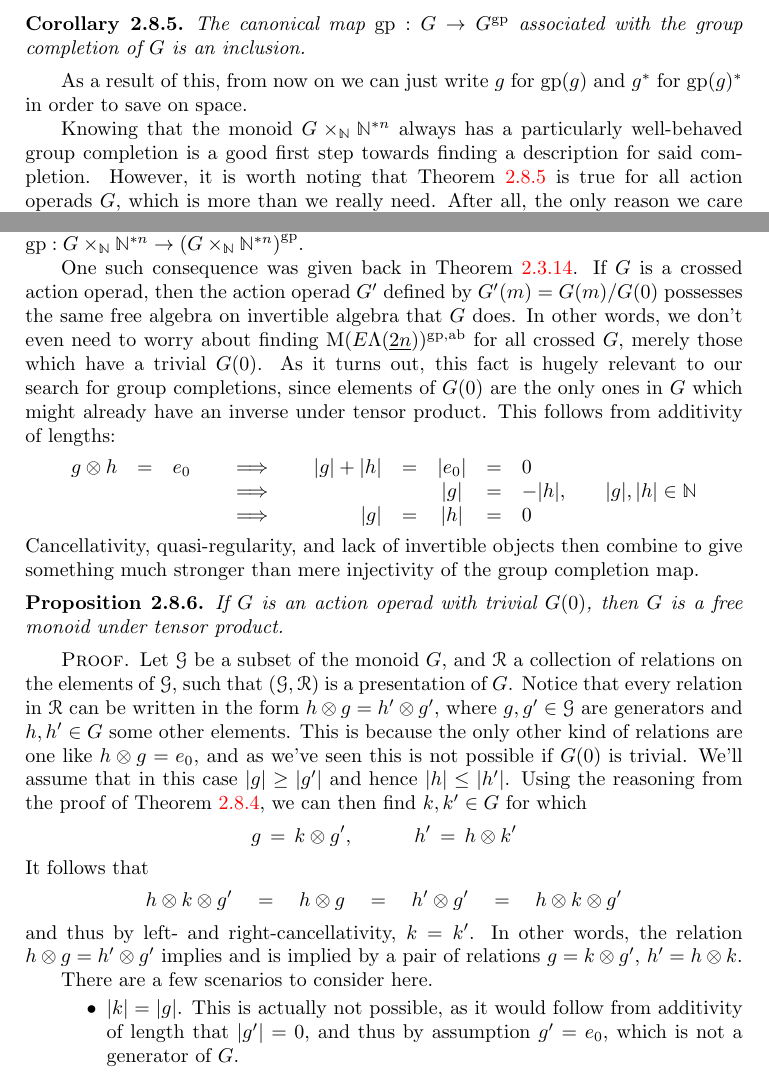
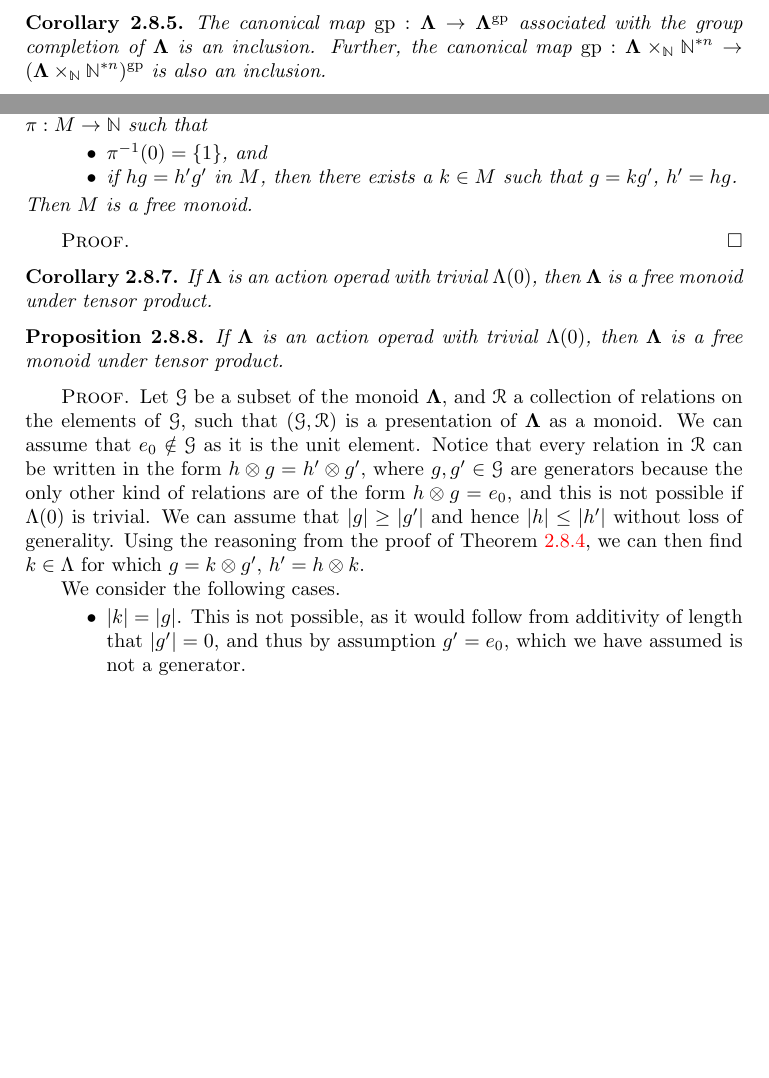
Before and after one commit to nickgurski/action_operads, a LaTeX thesis (operads_book_test.tex): two parts of page 34 of 51, joined at a grey line, cut so that both start at the same text, the shorter picture padded with empty space. Compiled offline with pdfLaTeX.

Commit message:
in the middle of 2.8 clean-up

```diff
--- a/operads_book_test.tex
+++ b/operads_book_test.tex
@@ -1422,29 +1422,5 @@ Put another way, if $h \otimes g = h' \otimes g'$, there exists $k \in \ML$ such
  $e_0$ is obviously regular because it is the unit, the operad $\ML$ viewed as a monoid is quasi-regular on the left; quasi-regularity on the right is analogous. Furthermore, following through the argument above when $h = h'$ prove that $h \otimes g = h \otimes g'$ implies $g = g'$, or left-cancellativity.
 \end{proof}
 
-\begin{cor} \label{gpcompin} The canonical map $\mathrm{gp} : G \to G^{\mathrm{gp}}$ associated with the group completion of $G$ is an inclusion.
+\begin{cor} \label{gpcompin} The canonical map $\mathrm{gp} : \ML \to \ML^{\mathrm{gp}}$ associated with the group completion of $\ML$ is an inclusion. Further, the canonical map $\mathrm{gp} : \ML\times_{\mathbb{N}} \mathbb{N}^{\ast n} \to (\ML\times_{\mathbb{N}} \mathbb{N}^{\ast n})^{\mathrm{gp}}$  is also an inclusion.
 \end{cor}
-
-As a result of this, from now on we can just write $g$ for $\mathrm{gp}(g)$ and $g^*$ for $\mathrm{gp}(g)^*$ in order to save on space.
-
-Knowing that the monoid $G \times_{\mathbb{N}} \mathbb{N}^{\ast n}$ always has a particularly well-behaved group completion is a good first step towards finding a description for said completion. However, it is worth noting that \cref{gpcompin} is true for all action operads $G$, which is more than we really need. After all, the only reason we care about $\mathrm{M}(\ELnn)^{\mathrm{gp},\mathrm{ab}}$ is that we know from \cref{Zmor} that it is crucial to understanding the morphisms of \emph{crossed} action operads. Thus it would be nice if we could use some consequence of crossedness to tell us even more about the inclusion map $\mathrm{gp} : G \times_{\mathbb{N}} \mathbb{N}^{\ast n} \to {(G \times_{\mathbb{N}} \mathbb{N}^{\ast n})}^{\mathrm{gp}}$.
-
-One such consequence was given back in \cref{noscalarcross}. If $G$ is a crossed action operad, then the action operad $G'$ defined by $G'(m) = G(m)/G(0)$ possesses the same free algebra on invertible algebra that $G$ does. In other words, we don't even need to worry about finding $\mathrm{M}(\ELnn)^{\mathrm{gp},\mathrm{ab}}$ for all crossed $G$, merely those which have a trivial $G(0)$. As it turns out, this fact is hugely relevant to our search for group completions, since elements of $G(0)$ are the only ones in $G$ which might already have an inverse under tensor product. This follows from additivity of lengths:
-\[ \begin{array}{rclcrcccll}
-			g \otimes h & = & e_0 & \quad \implies \quad & |g| + |h| & = & |e_0| & = & 0 & \\
-			& & & \quad \implies \quad & & & |g| & = & -|h|, & \quad |g|, |h| \in \mathbb{N} \\
-			& & & \quad \implies \quad & |g| & = & |h| & = & 0&
-		\end{array}
-\]
-Cancellativity, quasi-regularity, and lack of invertible objects then combine to give something much stronger than mere injectivity of the group completion map.
-
-\begin{prop} \label{Gfree} If $G$ is an action operad with trivial $G(0)$, then $G$ is a free monoid under tensor product.
-\end{prop}
-\begin{proof}
-Let $\mathcal{G}$ be a subset of the monoid $G$, and $\mathcal{R}$ a collection of relations on the elements of $\mathcal{G}$, such that $(\mathcal{G},\mathcal{R})$ is a presentation of $G$. Notice that every relation in $\mathcal{R}$ can be written in the form $h \otimes g = h' \otimes g'$, where $g,g' \in \mathcal{G}$ are generators and $h,h' \in G$ some other elements. This is because the only other kind of relations are one like $h \otimes g = e_0$, and as we've seen this is not possible if $G(0)$ is trivial. We'll assume that in this case $|g| \ge |g'|$ and hence $|h| \le |h'|$. Using the reasoning from the proof of \cref{cqr}, we can then find $k, k' \in G$ for which
-\[ g \, = \, k \otimes g', \quad \quad \quad h' \, = \, h \otimes k' \]
-It follows that
-\[ h \otimes k \otimes g' \quad = \quad h \otimes g \quad = \quad h' \otimes g' \quad = \quad h \otimes k \otimes g' \]
-and thus by left- and right-cancellativity, $k = k'$.  In other words, the relation $h \otimes g = h' \otimes g'$ implies and is implied by a pair of relations $g = k \otimes g'$, $h' = h \otimes k$.
-
-There are a few scenarios to consider here.
@@ -1451,7 +1446,33 @@ There are a few scenarios to consider here.
+\begin{prop}\label{Gfree}
+Let $M$ be a monoid equipped with a monoid homomorphism $\pi: M \to \mathbb{N}$ such that
 \begin{itemize}
-\item $|k| = |g|$. This is actually not possible, as it would follow from additivity of length that $|g'|=0$, and thus by assumption $g' = e_0$, which is not a generator of $G$.
-\item $|k|=0$. This would mean that $k=e_0$, and so we'd also get $g=g'$ and $h = h'$. Thus we could simplify the presentation of $G$ by replacing the relation $h \otimes g = h' \otimes g'$ in the set $\mathcal{R}$ with $h' = h$.
-\item $0 < |k| < |g|$. In this case $|g| > |g'|$ and thus $g \neq g'$, and so we could change our presentation of $G$ by replacing $g$ with $k$ in the generator set $\mathcal{G}$, and also $h \otimes g = h' \otimes g'$ by $h' = h \otimes k$ in the relations $\mathcal{R}$.
+\item $\pi^{-1}(0) = \{1\}$, and
+\item if $hg = h' g'$ in $M$, then there exists a $k \in M$ such that $g = kg'$, $h' = hg$.
+\end{itemize}
+Then $M$ is a free monoid.
+\end{prop}
+\begin{proof}
+
+\end{proof}
+\begin{cor}
+If $\ML$ is an action operad with trivial $\Lambda(0)$, then $\ML$ is a free monoid under tensor product.
+\end{cor}
+\begin{prop} %\label{Gfree}
+If $\ML$ is an action operad with trivial $\Lambda(0)$, then $\ML$ is a free monoid under tensor product.
+\end{prop}
+\begin{proof}
+Let $\mathcal{G}$ be a subset of the monoid $\ML$, and $\mathcal{R}$ a collection of relations on the elements of $\mathcal{G}$, such that $(\mathcal{G},\mathcal{R})$ is a presentation of $\ML$ as a monoid. We can assume that $e_0 \notin \mathcal{G}$ as it is the unit element. Notice that every relation in $\mathcal{R}$ can be written in the form $h \otimes g = h' \otimes g'$, where $g,g' \in \mathcal{G}$ are generators because the only other kind of relations are of the form $h \otimes g = e_0$, and  this is not possible if $\Lambda(0)$ is trivial. We can assume that  $|g| \ge |g'|$ and hence $|h| \le |h'|$ without loss of generality. Using the reasoning from the proof of \cref{cqr}, we can then find $k \in \Lambda$ for which $g = k \otimes g'$, $h' = h \otimes k$.
+%
+%\[ g \, = \, k \otimes g', \quad \quad \quad h' \, = \, h \otimes k' \]
+%It follows that
+%\[ h \otimes k \otimes g' \quad = \quad h \otimes g \quad = \quad h' \otimes g' \quad = \quad h \otimes k \otimes g' \]
+%and thus by left- and right-cancellativity, $k = k'$.  In other words, the relation $h \otimes g = h' \otimes g'$ implies and is implied by a pair of relations $g = k \otimes g'$, $h' = h \otimes k$.
+
+We consider the following cases.
+\begin{itemize}
+\item $|k| = |g|$. This is not possible, as it would follow from additivity of length that $|g'|=0$, and thus by assumption $g' = e_0$, which we have assumed is not a generator.
+\item $|k|=0$. This would mean that $k=e_0$, and so we conclude that $g=g'$ and $h = h'$. Thus we could simplify the presentation of $\Lambda$ by replacing the relation $h \otimes g = h' \otimes g'$ in the set $\mathcal{R}$ with $h' = h$, a relation of shorter length.
+\item $0 < |k| < |g|$. In this case $|g| > |g'|$ and thus $g \neq g'$, and so we could change our presentation of $\Lambda$ by replacing $g$ with $k$ in the generator set $\mathcal{G}$, and also $h \otimes g = h' \otimes g'$ by $h' = h \otimes k$ in the relations $\mathcal{R}$.
 \end{itemize}
 Notice that in the latter two cases, we are always changing generators for ones that have strictly smaller lengths, and replacing relations with ones whose left- and right-hand side have strictly smaller total length. But lengths are natural numbers, and therefore if we choose any relation in $\mathcal{R}$ and repeatedly apply this process to it, after a finite number of steps we will find that we have replaced it with $e_0 = e_0$, the only relation whose sides have total length $0$. Proceeding like this will let us eliminated all of the relations in $\mathcal{R}$, leaving us with a set $\mathcal{G}$ that freely generates the action operad $G$ under tensor product.
 \end{proof}
```
Also changed, not shown: operads_book_test.pdf, operads_book_test.tex (19 more changed lines).
